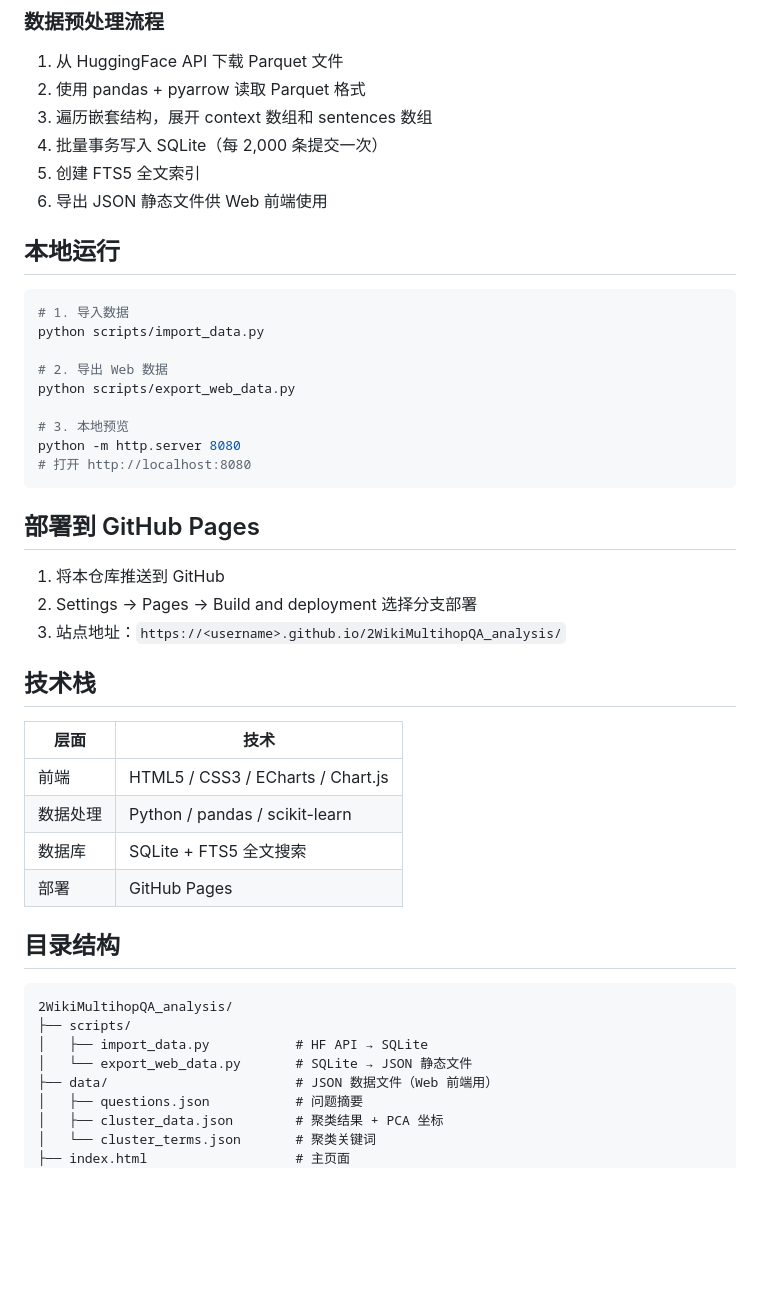
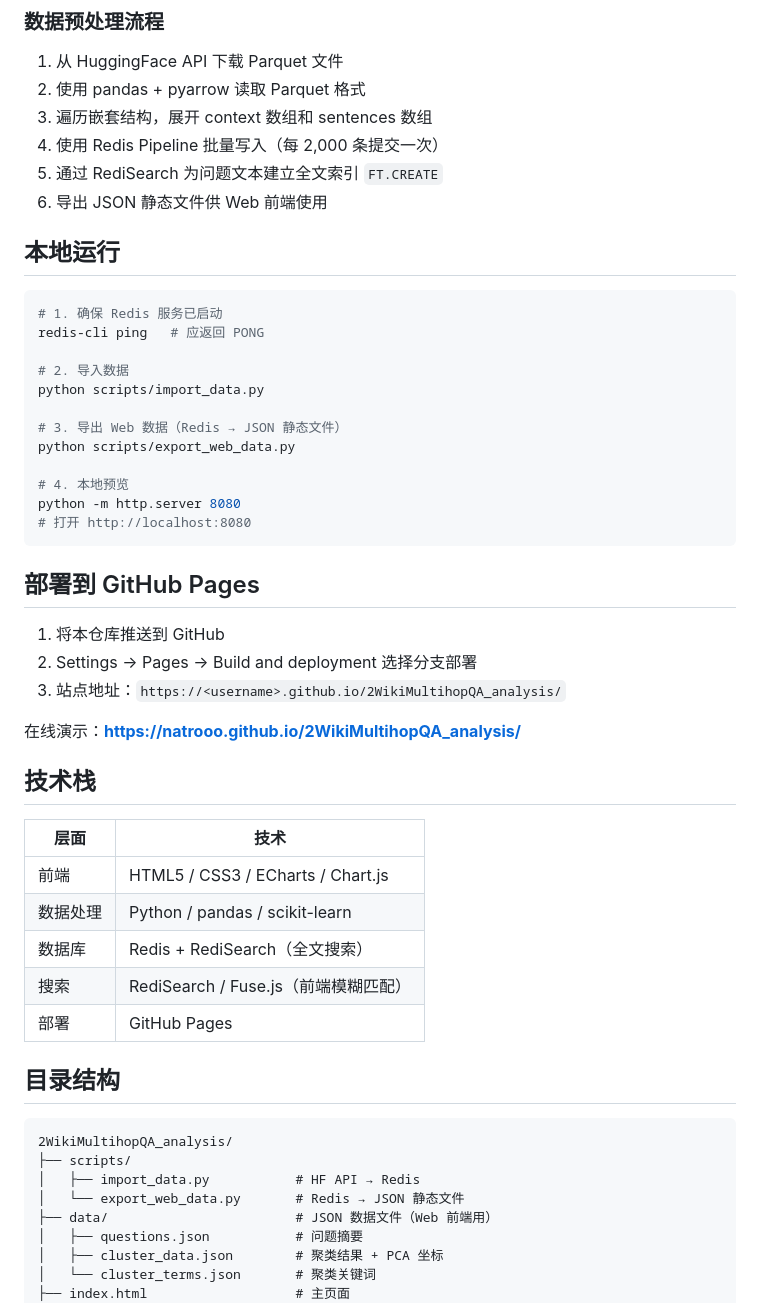
Before and after one commit to natrooo/2WikiMultihopQA_analysis, a Markdown page: README.md, the part around one of its changes. GitHub-like rendering; blank space fills up the shorter version.

````diff
--- a/README.md
+++ b/README.md
@@ -67,20 +96,23 @@ python scripts/import_data.py --limit 2000
 1. 从 HuggingFace API 下载 Parquet 文件
 2. 使用 pandas + pyarrow 读取 Parquet 格式
 3. 遍历嵌套结构，展开 context 数组和 sentences 数组
-4. 批量事务写入 SQLite（每 2,000 条提交一次）
-5. 创建 FTS5 全文索引
+4. 使用 Redis Pipeline 批量写入（每 2,000 条提交一次）
+5. 通过 RediSearch 为问题文本建立全文索引 `FT.CREATE`
 6. 导出 JSON 静态文件供 Web 前端使用
 
 ## 本地运行
 
 ```bash
-# 1. 导入数据
+# 1. 确保 Redis 服务已启动
+redis-cli ping   # 应返回 PONG
+
+# 2. 导入数据
 python scripts/import_data.py
 
-# 2. 导出 Web 数据
+# 3. 导出 Web 数据（Redis → JSON 静态文件）
 python scripts/export_web_data.py
 
-# 3. 本地预览
+# 4. 本地预览
 python -m http.server 8080
 # 打开 http://localhost:8080
 ```
@@ -91,13 +123,16 @@ python -m http.server 8080
 2. Settings → Pages → Build and deployment 选择分支部署
 3. 站点地址：`https://<username>.github.io/2WikiMultihopQA_analysis/`
 
+在线演示：**[https://natrooo.github.io/2WikiMultihopQA_analysis/](https://natrooo.github.io/2WikiMultihopQA_analysis/)**
+
 ## 技术栈
 
 | 层面 | 技术 |
 |------|------|
 | 前端 | HTML5 / CSS3 / ECharts / Chart.js |
 | 数据处理 | Python / pandas / scikit-learn |
-| 数据库 | SQLite + FTS5 全文搜索 |
+| 数据库 | Redis + RediSearch（全文搜索） |
+| 搜索 | RediSearch / Fuse.js（前端模糊匹配） |
 | 部署 | GitHub Pages |
 
 ## 目录结构
@@ -105,8 +140,8 @@ python -m http.server 8080
 ```
 2WikiMultihopQA_analysis/
 ├── scripts/
-│   ├── import_data.py           # HF API → SQLite
-│   └── export_web_data.py       # SQLite → JSON 静态文件
+│   ├── import_data.py           # HF API → Redis
+│   └── export_web_data.py       # Redis → JSON 静态文件
 ├── data/                        # JSON 数据文件（Web 前端用）
 │   ├── questions.json           # 问题摘要
 │   ├── cluster_data.json        # 聚类结果 + PCA 坐标
````
Also changed, not shown: other parts of README.md (+35 -6 lines).
